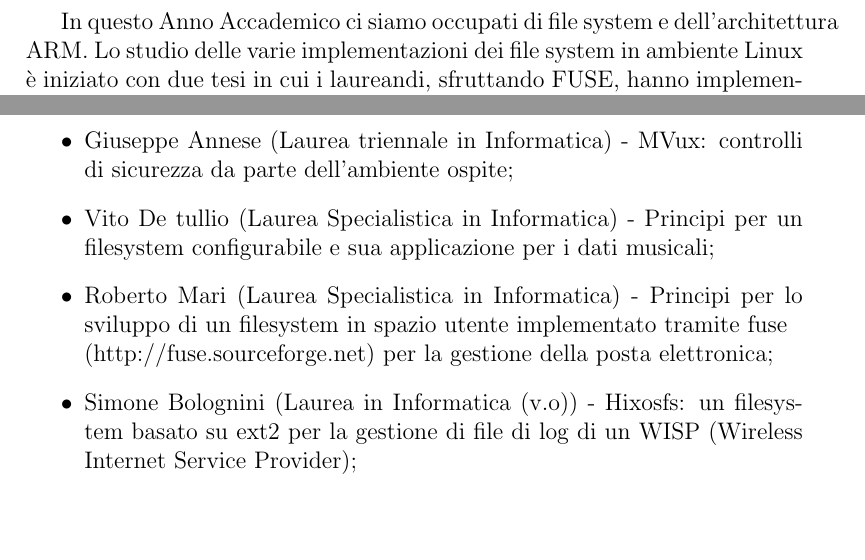
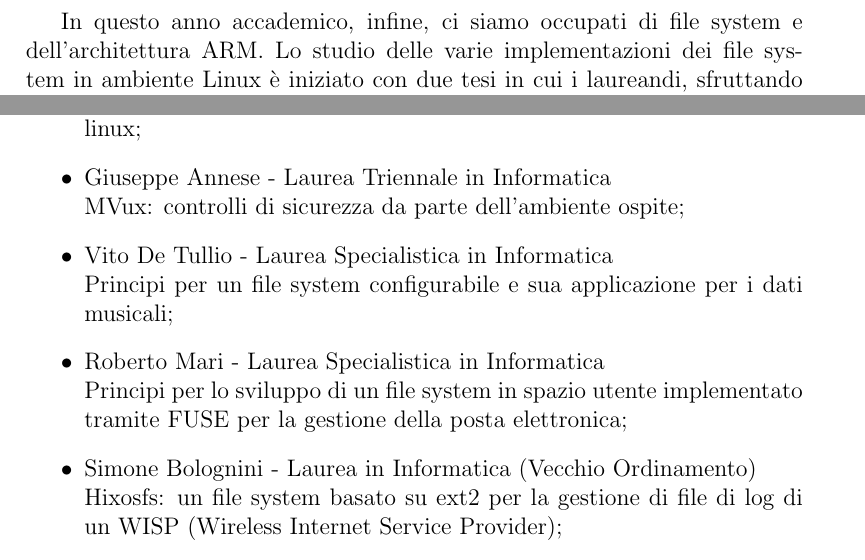
Before and after one commit to ZeeD/musicmeshfs, a LaTeX document (presentazione/presentazione.tex): two parts of pages 2 and 5 of 5, joined at a grey line, cut so that both start at the same text, the shorter picture padded with empty space. Compiled offline with pdfLaTeX.

Commit message:
vado a pranzo

```diff
--- a/presentazione/presentazione.tex
+++ b/presentazione/presentazione.tex
@@ -28,7 +28,7 @@ All'interno del corso ``Principi di programmazione'', del secondo anno della Lau
 Sono cos\ia stati aggiunti il server X, l'initrd e/o l'initramfs, il riconoscimento automatico del device di rete e programmi in userspace come una chat minimale e il compilatore gcc.
 Contemporaneamente \ea iniziato il porting di Mvux su ARM.
 
-In questo Anno Accademico ci siamo occupati di file system e dell'architettura ARM.
+In questo anno accademico, infine, ci siamo occupati di file system e dell'architettura ARM.
 Lo studio delle varie implementazioni dei file system in ambiente Linux è iniziato con due tesi in cui i laureandi, sfruttando FUSE, hanno implementato un file system la cui logica era implementata in user space.
 In particolare i due file system erano legati da un core comune, che poi veniva esteso per offrire le funzionalità necessarie ai due ambiti di specializzazione.
 Il primo file system \ea stato pensato per i file musicali.
@@ -93,5 +88,0 @@ Openmoko \ea il primo progetto completamente open sia da un punto di vista hardw
-\item Giuseppe Annese (Laurea triennale in Informatica) - MVux: controlli di sicurezza da parte dell'ambiente ospite;
-\item Vito De tullio (Laurea Specialistica in Informatica) - Principi per un filesystem configurabile e sua applicazione per i dati musicali;
-\item Roberto Mari (Laurea Specialistica in Informatica) - Principi per lo sviluppo di un filesystem in spazio utente implementato tramite fuse \\(http://fuse.sourceforge.net) per la gestione della posta elettronica;
-\item Simone Bolognini (Laurea in Informatica  (v.o)) - Hixosfs: un filesystem basato su ext2 per la gestione di file di log di un WISP (Wireless Internet Service Provider);
-\item Fabrizio Fattibene (Laurea Specialistica in Informatica) - Hixosfs: un filesystem in kernel space basato su ext2 per la gestione dei file musicali;
@@ -98,3 +92,9 @@ Openmoko \ea il primo progetto completamente open sia da un punto di vista hardw
+\item Saverio Calvano - Laurea Specialistica in Informatica\\Voish: adattamento dell'architettura voip per reti senza fili ad-hoc in linux;
+\item Giuseppe Annese - Laurea Triennale in Informatica\\MVux: controlli di sicurezza da parte dell'ambiente ospite;
+\item Vito De Tullio - Laurea Specialistica in Informatica\\Principi per un file system configurabile e sua applicazione per i dati musicali;
+\item Roberto Mari - Laurea Specialistica in Informatica\\Principi per lo sviluppo di un file system in spazio utente implementato tramite FUSE per la gestione della posta elettronica;
+\item Simone Bolognini - Laurea in Informatica (Vecchio Ordinamento)\\Hixosfs: un file system basato su ext2 per la gestione di file di log di un WISP (Wireless Internet Service Provider);
+\item Fabrizio Fattibene - Laurea Specialistica in Informatica\\Hixosfs: un file system in kernel space basato su ext2 per la gestione dei file musicali;
 \end{itemize}
 
 \end{document}
```
Also changed, not shown: presentazione/presentazione.tex (19 more changed lines).
